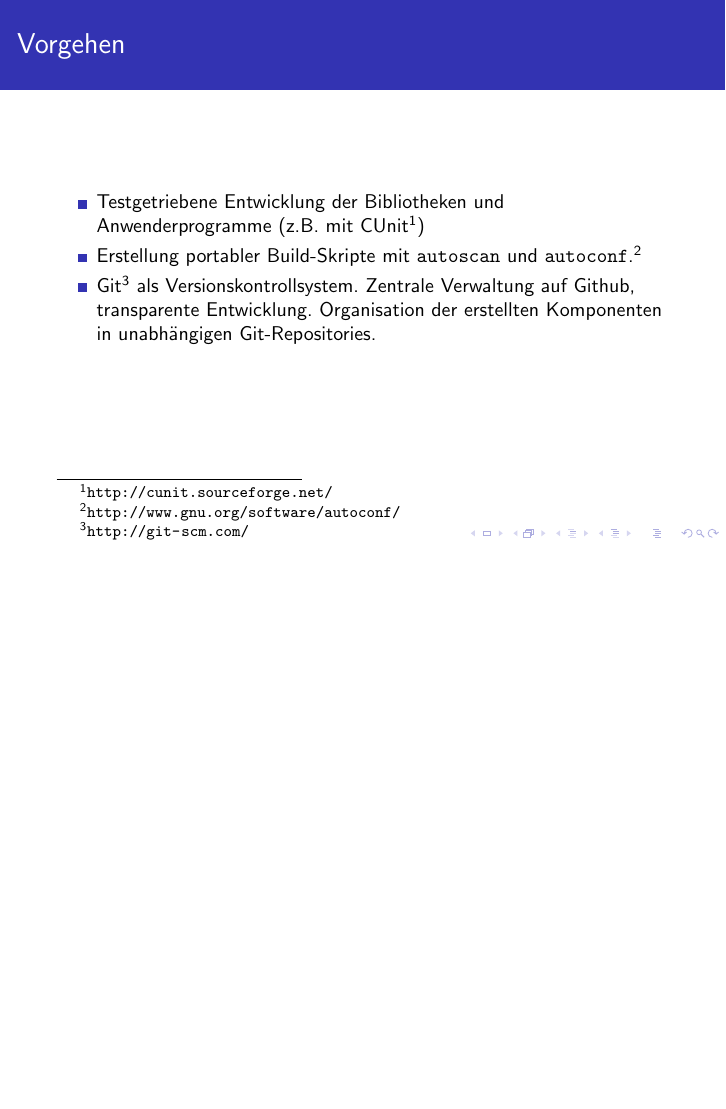
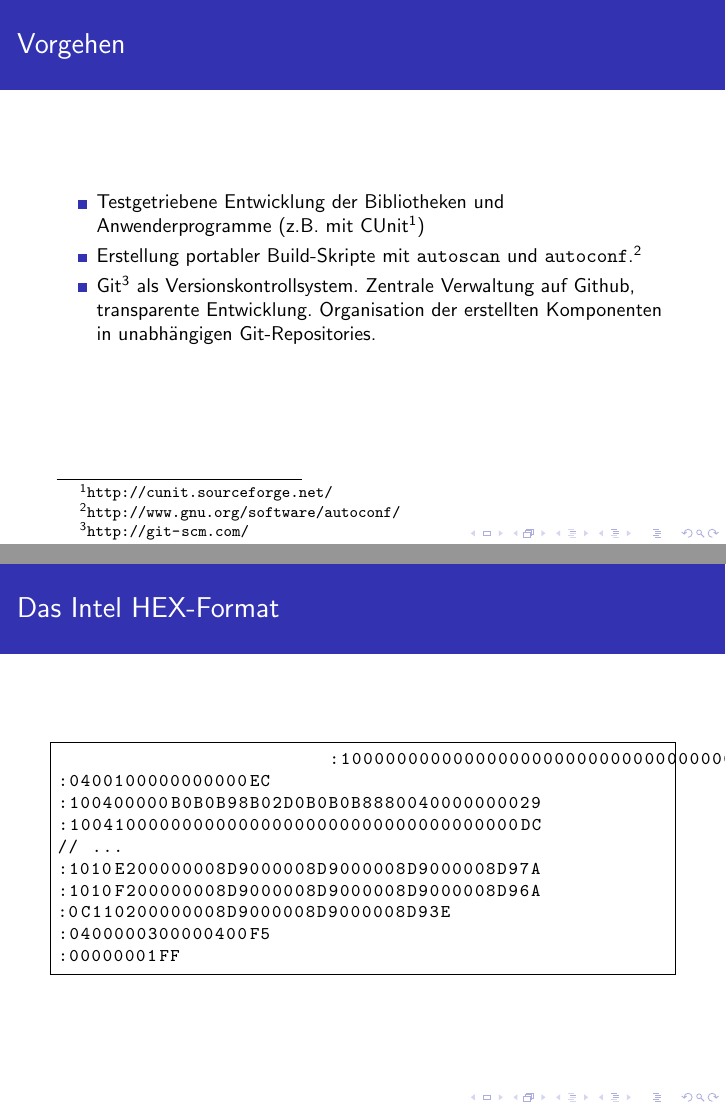
Before and after one commit to olierxleben/zpu_toolchain, LaTeX slides (tex/presentation/presentation.tex): page 10 of 18 before the commit and pages 10 and 11 of 19 after it, the two joined at a grey line, the shorter picture padded with empty space. Compiled offline with pdfLaTeX.

Commit message:
Beispiel für IntelHEX-Datei in Präsentation.

```diff
--- a/tex/presentation/presentation.tex
+++ b/tex/presentation/presentation.tex
@@ -139,6 +139,21 @@
 
 	\section{Die libintelhex-Bibliothek}
 
+	\begin{frame}[fragile]{Das Intel HEX-Format}
+		\begin{lstlisting}[frame=single]
+			:1000000000000000000000000000000000000000F0
+:0400100000000000EC
+:100400000B0B0B98B02D0B0B0B8880040000000029
+:1004100000000000000000000000000000000000DC
+// ...
+:1010E200000008D9000008D9000008D9000008D97A
+:1010F200000008D9000008D9000008D9000008D96A
+:0C110200000008D9000008D9000008D93E
+:0400000300000400F5
+:00000001FF
+		\end{lstlisting}
+	\end{frame}
+
 	\begin{frame}{Die \texttt{libintelhex}-Bibliotek: API}
 		Die \texttt{libintelhex}-Bibliothek stellt Methoden zum Einlesen von Intel HEX-Dateien zur Verfügung.
 
```
